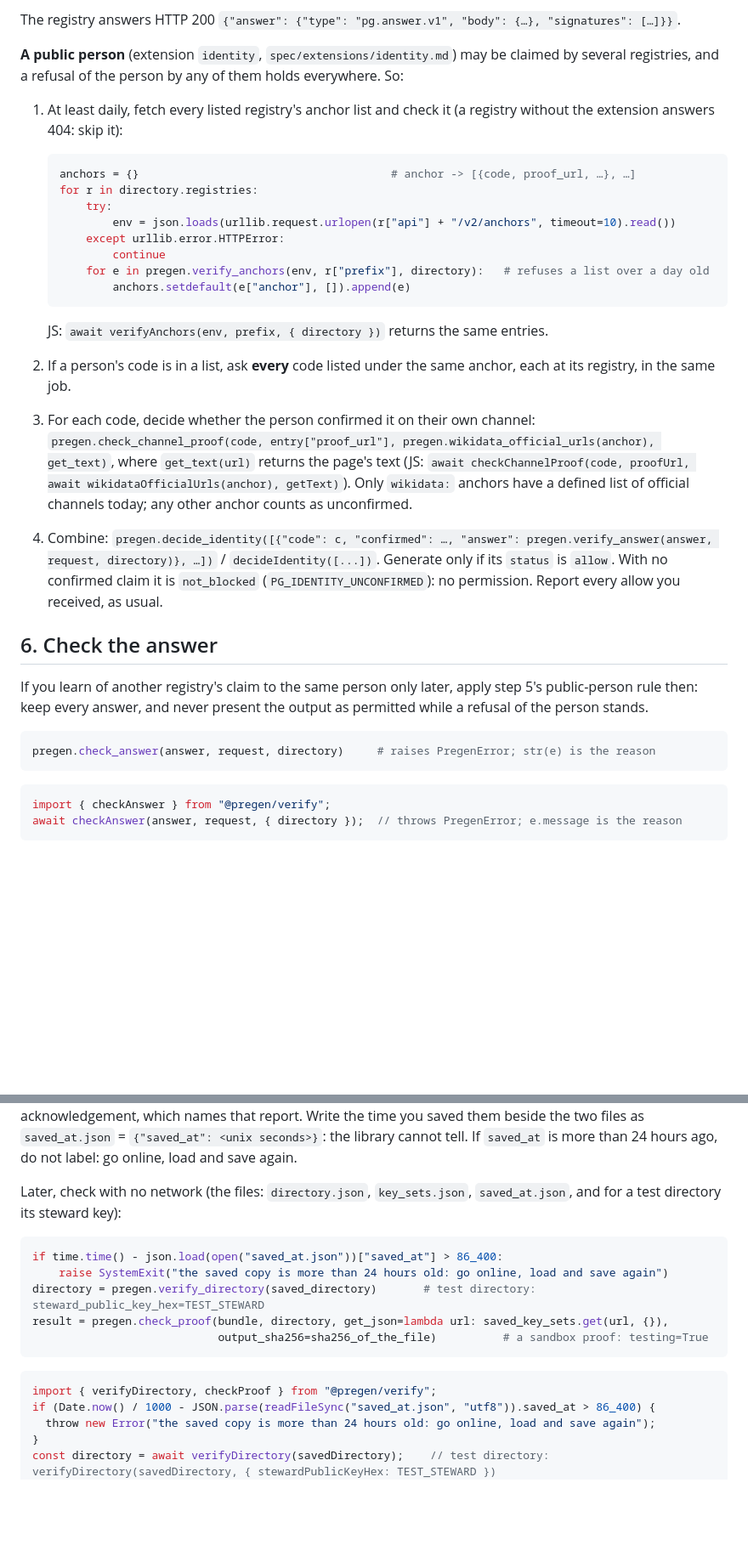
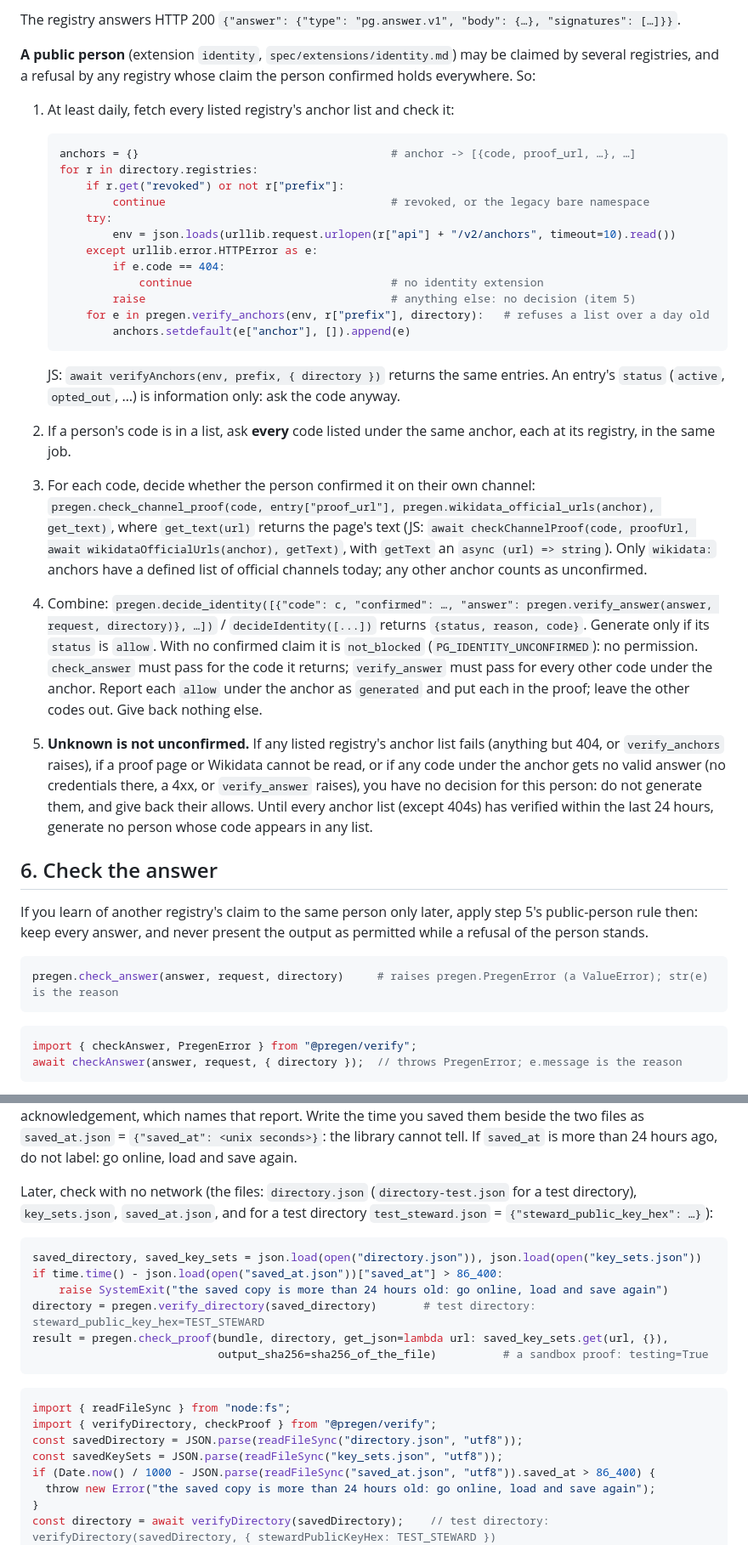
Before and after one commit to Pastheroza/PRE-GEN-site, a Markdown page: docs/provider.md, 2 parts joined by grey strips. Shown at 85% size. GitHub-like rendering; blank space fills up the shorter version.

````diff
--- a/docs/provider.md
+++ b/docs/provider.md
@@ -207,34 +208,49 @@ Authorization: Bearer <token from that registry>
 The registry answers HTTP 200 `{"answer": {"type": "pg.answer.v1", "body": {…}, "signatures": […]}}`.
 
 **A public person** (extension `identity`, `spec/extensions/identity.md`) may be claimed by
-several registries, and a refusal of the person by any of them holds everywhere. So:
+several registries, and a refusal by any registry whose claim the person confirmed holds
+everywhere. So:
 
-1. At least daily, fetch every listed registry's anchor list and check it (a registry
-   without the extension answers 404: skip it):
+1. At least daily, fetch every listed registry's anchor list and check it:
 
    ```python
    anchors = {}                                      # anchor -> [{code, proof_url, …}, …]
    for r in directory.registries:
+       if r.get("revoked") or not r["prefix"]:
+           continue                                  # revoked, or the legacy bare namespace
        try:
            env = json.loads(urllib.request.urlopen(r["api"] + "/v2/anchors", timeout=10).read())
-       except urllib.error.HTTPError:
-           continue
+       except urllib.error.HTTPError as e:
+           if e.code == 404:
+               continue                              # no identity extension
+           raise                                     # anything else: no decision (item 5)
        for e in pregen.verify_anchors(env, r["prefix"], directory):   # refuses a list over a day old
            anchors.setdefault(e["anchor"], []).append(e)
    ```
 
-   JS: `await verifyAnchors(env, prefix, { directory })` returns the same entries.
+   JS: `await verifyAnchors(env, prefix, { directory })` returns the same entries. An entry's
+   `status` (`active`, `opted_out`, …) is information only: ask the code anyway.
 2. If a person's code is in a list, ask **every** code listed under the same anchor, each at
    its registry, in the same job.
 3. For each code, decide whether the person confirmed it on their own channel:
    `pregen.check_channel_proof(code, entry["proof_url"], pregen.wikidata_official_urls(anchor),
    get_text)`, where `get_text(url)` returns the page's text (JS: `await checkChannelProof(code,
-   proofUrl, await wikidataOfficialUrls(anchor), getText)`). Only `wikidata:` anchors have a
-   defined list of official channels today; any other anchor counts as unconfirmed.
+   proofUrl, await wikidataOfficialUrls(anchor), getText)`, with `getText` an `async (url) =>
+   string`). Only `wikidata:` anchors have a defined list of official channels today; any other
+   anchor counts as unconfirmed.
 4. Combine: `pregen.decide_identity([{"code": c, "confirmed": …, "answer":
-   pregen.verify_answer(answer, request, directory)}, …])` / `decideIdentity([...])`. Generate
-   only if its `status` is `allow`. With no confirmed claim it is `not_blocked`
-   (`PG_IDENTITY_UNCONFIRMED`): no permission. Report every allow you received, as usual.
+   pregen.verify_answer(answer, request, directory)}, …])` / `decideIdentity([...])` returns
+   `{status, reason, code}`. Generate only if its `status` is `allow`. With no confirmed claim
+   it is `not_blocked` (`PG_IDENTITY_UNCONFIRMED`): no permission. `check_answer` must pass for
+   the code it returns; `verify_answer` must pass for every other code under the anchor. Report
+   each `allow` under the anchor as `generated` and put each in the proof; leave the other codes
+   out. Give back nothing else.
+5. **Unknown is not unconfirmed.** If any listed registry's anchor list fails (anything but
+   404, or `verify_anchors` raises), if a proof page or Wikidata cannot be read, or if any code
+   under the anchor gets no valid answer (no credentials there, a 4xx, or `verify_answer`
+   raises), you have no decision for this person: do not generate them, and give back their
+   allows. Until every anchor list (except 404s) has verified within the last 24 hours, generate
+   no person whose code appears in any list.
 
 ## 6. Check the answer
 
@@ -243,11 +259,11 @@ public-person rule then: keep every answer, and never present the output as perm
 refusal of the person stands.
 
 ```python
-pregen.check_answer(answer, request, directory)     # raises PregenError; str(e) is the reason
+pregen.check_answer(answer, request, directory)     # raises pregen.PregenError (a ValueError); str(e) is the reason
 ```
 
 ```js
-import { checkAnswer } from "@pregen/verify";
+import { checkAnswer, PregenError } from "@pregen/verify";
 await checkAnswer(answer, request, { directory });  // throws PregenError; e.message is the reason
 ```
 
@@ -394,10 +413,12 @@ the two files as `saved_at.json` = `{"saved_at": <unix seconds>}`: the library c
 `saved_at` is more than 24 hours ago, do not
 label: go online, load and save again.
 
-Later, check with no network (the files: `directory.json`, `key_sets.json`, `saved_at.json`, and
-for a test directory its steward key):
+Later, check with no network (the files: `directory.json` (`directory-test.json` for a test
+directory), `key_sets.json`, `saved_at.json`, and for a test directory `test_steward.json` =
+`{"steward_public_key_hex": …}`):
 
 ```python
+saved_directory, saved_key_sets = json.load(open("directory.json")), json.load(open("key_sets.json"))
 if time.time() - json.load(open("saved_at.json"))["saved_at"] > 86_400:
     raise SystemExit("the saved copy is more than 24 hours old: go online, load and save again")
 directory = pregen.verify_directory(saved_directory)       # test directory: steward_public_key_hex=TEST_STEWARD
@@ -406,7 +427,10 @@ result = pregen.check_proof(bundle, directory, get_json=lambda url: saved_key_se
 ```
 
 ```js
+import { readFileSync } from "node:fs";
 import { verifyDirectory, checkProof } from "@pregen/verify";
+const savedDirectory = JSON.parse(readFileSync("directory.json", "utf8"));
+const savedKeySets = JSON.parse(readFileSync("key_sets.json", "utf8"));
 if (Date.now() / 1000 - JSON.parse(readFileSync("saved_at.json", "utf8")).saved_at > 86_400) {
   throw new Error("the saved copy is more than 24 hours old: go online, load and save again");
 }
````
Also changed, not shown: other parts of docs/provider.md (+9 -5 lines), docs/registry.md (+17 -5 lines).
